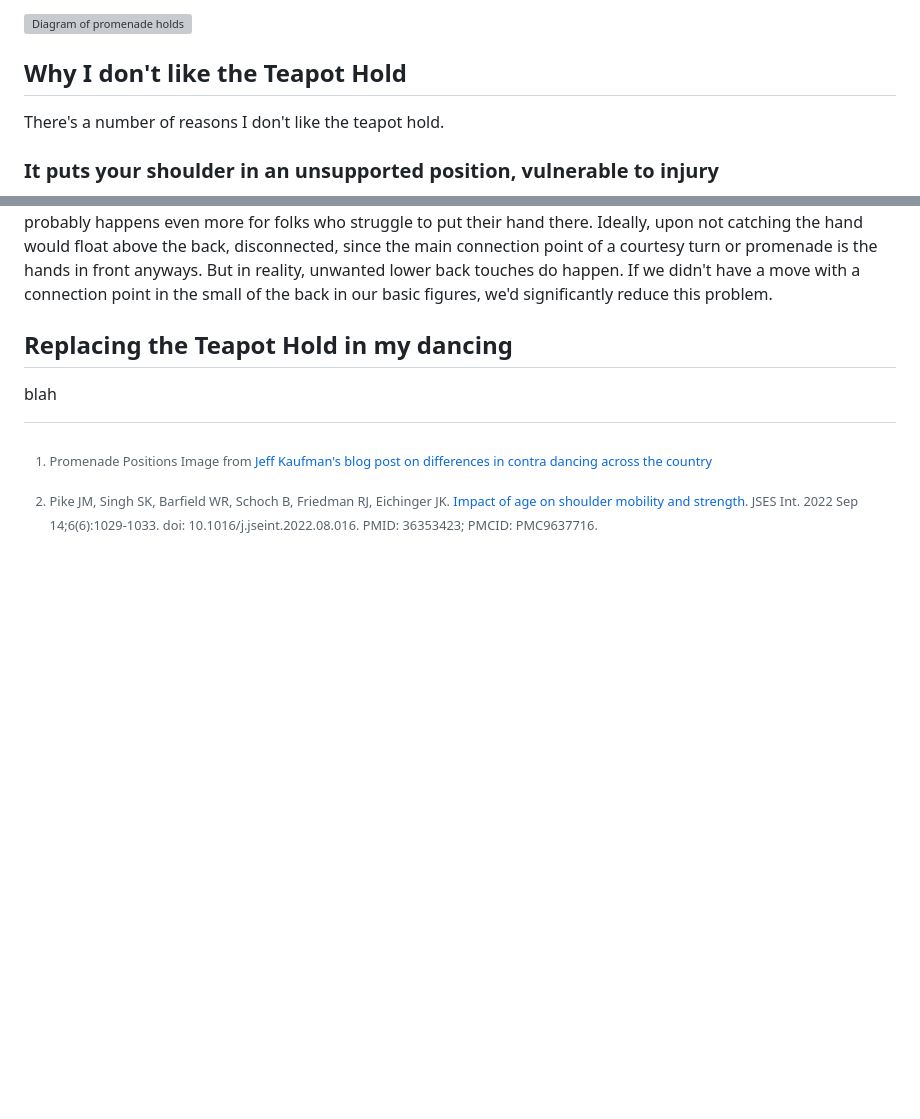
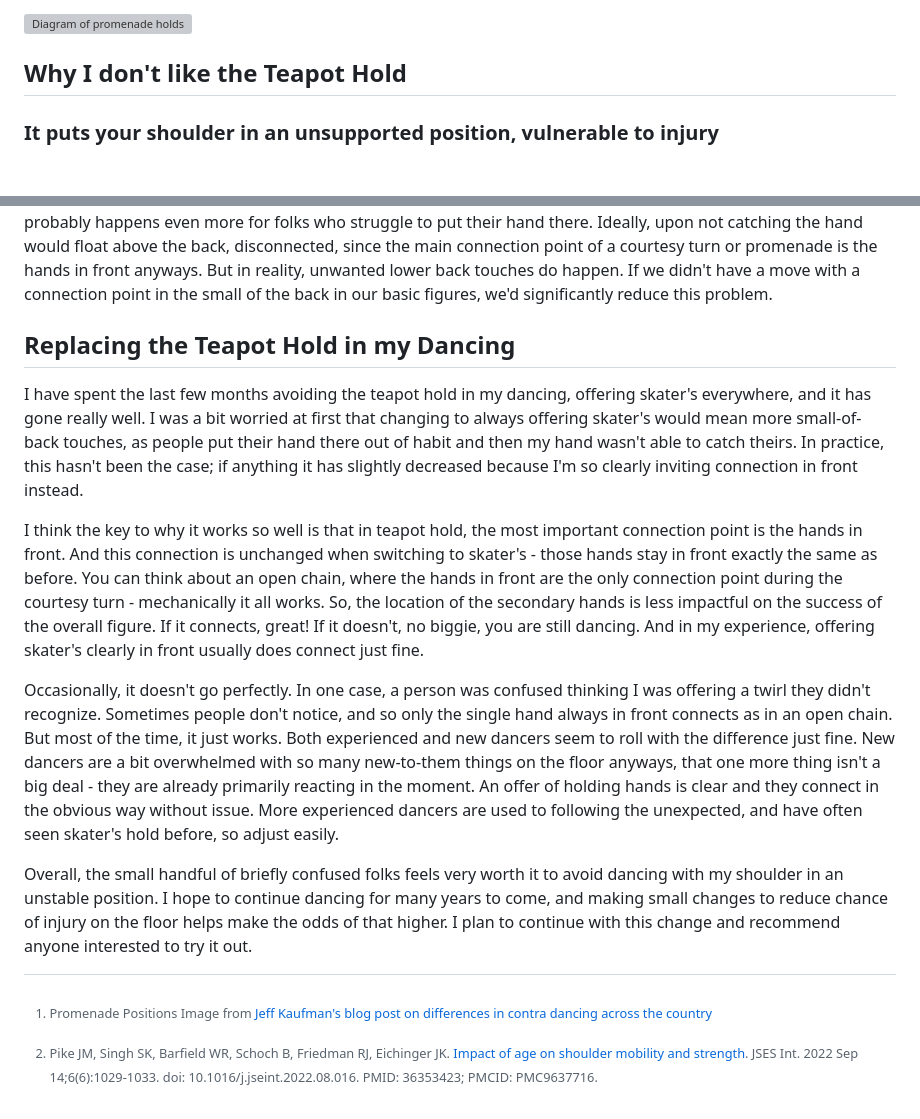
Before and after one commit to eazellou/emmaazelborn.com, a Markdown page: src/writing/teapot-hold.md, 2 parts joined by grey strips. GitHub-like rendering; blank space fills up the shorter version; grey boxes are pictures that could not be loaded.

Commit message:
replacing the teapot hold

```diff
--- a/src/writing/teapot-hold.md
+++ b/src/writing/teapot-hold.md
@@ -11,7 +11,6 @@ In a teapot hold, sometimes called a "courtesy turn hold", two dancers connect r
 ![Diagram of promenade holds](/static/images/promenade-hand-positions-big.png)
 
 ## Why I don't like the Teapot Hold
-There's a number of reasons I don't like the teapot hold.
 
 ### It puts your shoulder in an unsupported position, vulnerable to injury
 There's no way to guarantee you won't get injured while social dancing, but there's a lot you can do as a dancer to minimize risk. One big one is to dance in such a way that you keep your joints aligned and supported by the musculature surrounding them. Part of this is keeping shoulders stably seated in the socket by avoiding over-extending arms or twisting into positions where the arm is supported mostly by connective tissue rather than muscle. This helps keep the shoulder supported and dynamic, with muscles able to absorb an unexpected tug or push.
@@ -26,8 +25,14 @@ Once I realized this, I kept noticing it: more often than not, there will be som
 ### It invites connection near the small of the back
 The small of the back is a relatively intimate location. There are many people who I am totally comfortable having their hand on my shoulderblade, who I would not want feeling my lower back. In theory, the teapot hold is hand-to-hand and no small of back touching should happen. But, the number of times I've had someone reach for my hand and miss is not small, even though I currently have full range of motion and can put my hand there just fine. It probably happens even more for folks who struggle to put their hand there. Ideally, upon not catching the hand would float above the back, disconnected, since the main connection point of a courtesy turn or promenade is the hands in front anyways. But in reality, unwanted lower back touches do happen. If we didn't have a move with a connection point in the small of the back in our basic figures, we'd significantly reduce this problem.
 
-## Replacing the Teapot Hold in my dancing
-blah
+## Replacing the Teapot Hold in my Dancing
+I have spent the last few months avoiding the teapot hold in my dancing, offering skater's everywhere, and it has gone really well. I was a bit worried at first that changing to always offering skater's would mean more small-of-back touches, as people put their hand there out of habit and then my hand wasn't able to catch theirs. In practice, this hasn't been the case; if anything it has slightly decreased because I'm so clearly inviting connection in front instead.
+
+I think the key to why it works so well is that in teapot hold, the most important connection point is the hands in front. And this connection is unchanged when switching to skater's - those hands stay in front exactly the same as before. You can think about an open chain, where the hands in front are the only connection point during the courtesy turn - mechanically it all works. So, the location of the secondary hands is less impactful on the success of the overall figure. If it connects, great! If it doesn't, no biggie, you are still dancing. And in my experience, offering skater's clearly in front usually does connect just fine.
+
+Occasionally, it doesn't go perfectly. In one case, a person was confused thinking I was offering a twirl they didn't recognize. Sometimes people don't notice, and so only the single hand always in front connects as in an open chain. But most of the time, it just works. Both experienced and new dancers seem to roll with the difference just fine. New dancers are a bit overwhelmed with so many new-to-them things on the floor anyways, that one more thing isn't a big deal - they are already primarily reacting in the moment. An offer of holding hands is clear and they connect in the obvious way without issue. More experienced dancers are used to following the unexpected, and have often seen skater's hold before, so adjust easily.
+
+Overall, the small handful of briefly confused folks feels very worth it to avoid dancing with my shoulder in an unstable position. I hope to continue dancing for many years to come, and making small changes to reduce chance of injury on the floor helps make the odds of that higher. I plan to continue with this change and recommend anyone interested to try it out.
 
 
 [^1]: Promenade Positions Image from [Jeff Kaufman's blog post on differences in contra dancing across the country](https://www.jefftk.com/p/changing-contra-dialects)
```
